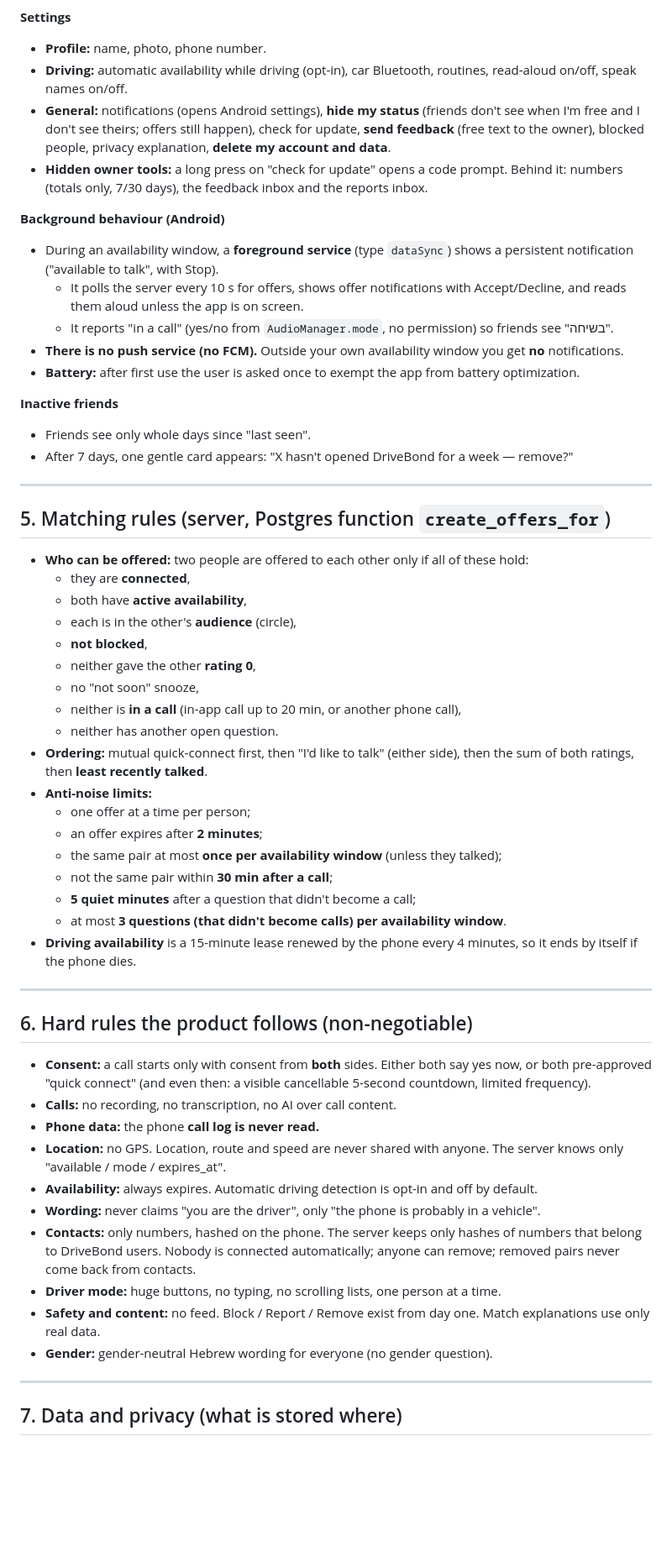
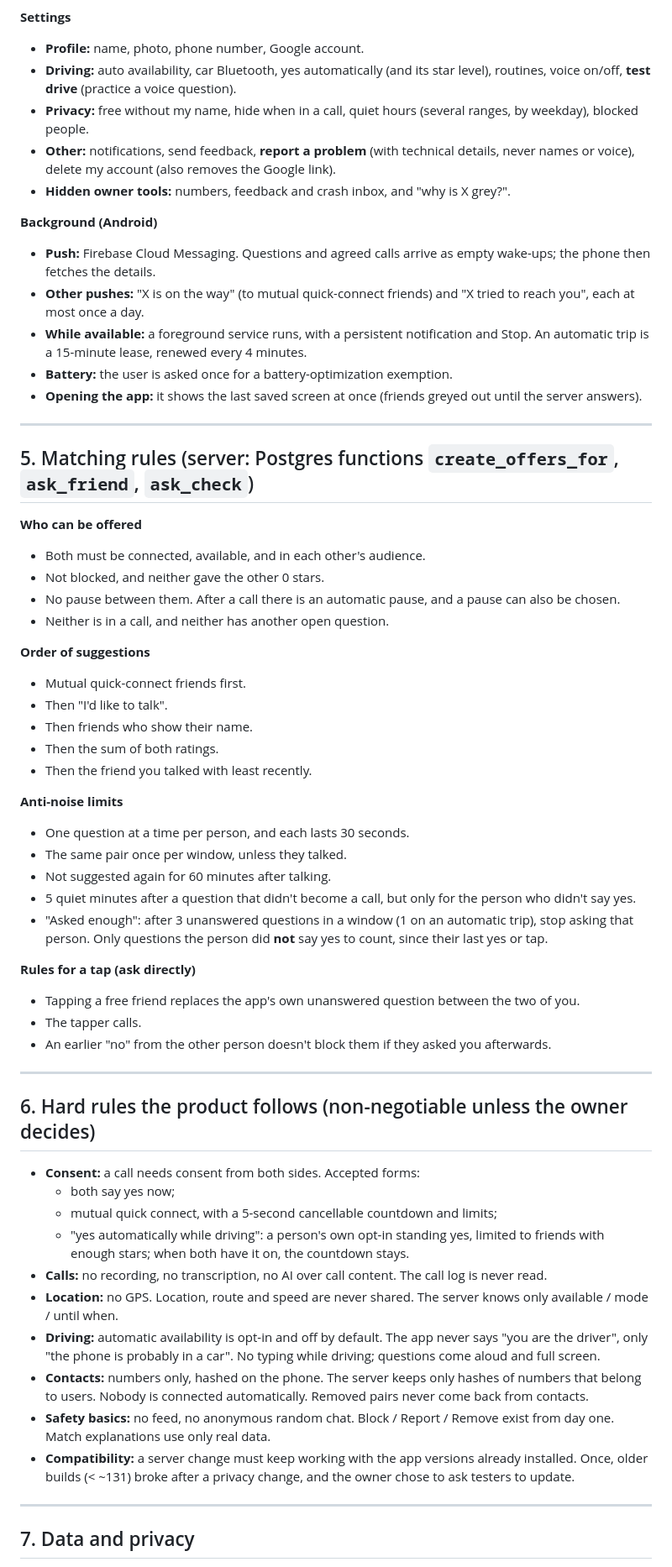
Before and after one commit to fenetnet/Drivetalk, a Markdown page: docs/ai-brief.md, the part around one of its changes. Shown at 84% size. Drawn GitHub-style; blank space fills up the shorter version.

```diff
--- a/docs/ai-brief.md
+++ b/docs/ai-brief.md
@@ -110,60 +94,63 @@ _Last updated: 2026-10-08 · build 85 · server schema 24_
 
 **Settings**
-- **Profile:** name, photo, phone number.
-- **Driving:** automatic availability while driving (opt-in), car Bluetooth, routines, read-aloud on/off, speak names on/off.
-- **General:** notifications (opens Android settings), **hide my status** (friends don't see when I'm free and I don't see theirs; offers still happen), check for update, **send feedback** (free text to the owner), blocked people, privacy explanation, **delete my account and data**.
-- **Hidden owner tools:** a long press on "check for update" opens a code prompt. Behind it: numbers (totals only, 7/30 days), the feedback inbox and the reports inbox.
+- **Profile:** name, photo, phone number, Google account.
+- **Driving:** auto availability, car Bluetooth, yes automatically (and its star level), routines, voice on/off, **test drive** (practice a voice question).
+- **Privacy:** free without my name, hide when in a call, quiet hours (several ranges, by weekday), blocked people.
+- **Other:** notifications, send feedback, **report a problem** (with technical details, never names or voice), delete my account (also removes the Google link).
+- **Hidden owner tools:** numbers, feedback and crash inbox, and "why is X grey?".
 
-**Background behaviour (Android)**
-- During an availability window, a **foreground service** (type `dataSync`) shows a persistent notification ("available to talk", with Stop).
-  - It polls the server every 10 s for offers, shows offer notifications with Accept/Decline, and reads them aloud unless the app is on screen.
-  - It reports "in a call" (yes/no from `AudioManager.mode`, no permission) so friends see "בשיחה".
-- **There is no push service (no FCM).** Outside your own availability window you get **no** notifications.
-- **Battery:** after first use the user is asked once to exempt the app from battery optimization.
-
-**Inactive friends**
-- Friends see only whole days since "last seen".
-- After 7 days, one gentle card appears: "X hasn't opened DriveBond for a week — remove?"
+**Background (Android)**
+- **Push:** Firebase Cloud Messaging. Questions and agreed calls arrive as empty wake-ups; the phone then fetches the details.
+- **Other pushes:** "X is on the way" (to mutual quick-connect friends) and "X tried to reach you", each at most once a day.
+- **While available:** a foreground service runs, with a persistent notification and Stop. An automatic trip is a 15-minute lease, renewed every 4 minutes.
+- **Battery:** the user is asked once for a battery-optimization exemption.
+- **Opening the app:** it shows the last saved screen at once (friends greyed out until the server answers).
 
 ---
 
-## 5. Matching rules (server, Postgres function `create_offers_for`)
+## 5. Matching rules (server: Postgres functions `create_offers_for`, `ask_friend`, `ask_check`)
 
-- **Who can be offered:** two people are offered to each other only if all of these hold:
-  - they are **connected**,
-  - both have **active availability**,
-  - each is in the other's **audience** (circle),
-  - **not blocked**,
-  - neither gave the other **rating 0**,
-  - no "not soon" snooze,
-  - neither is **in a call** (in-app call up to 20 min, or another phone call),
-  - neither has another open question.
-- **Ordering:** mutual quick-connect first, then "I'd like to talk" (either side), then the sum of both ratings, then **least recently talked**.
-- **Anti-noise limits:**
-  - one offer at a time per person;
-  - an offer expires after **2 minutes**;
-  - the same pair at most **once per availability window** (unless they talked);
-  - not the same pair within **30 min after a call**;
-  - **5 quiet minutes** after a question that didn't become a call;
-  - at most **3 questions (that didn't become calls) per availability window**.
-- **Driving availability** is a 15-minute lease renewed by the phone every 4 minutes, so it ends by itself if the phone dies.
+**Who can be offered**
+- Both must be connected, available, and in each other's audience.
+- Not blocked, and neither gave the other 0 stars.
+- No pause between them. After a call there is an automatic pause, and a pause can also be chosen.
+- Neither is in a call, and neither has another open question.
+
+**Order of suggestions**
+- Mutual quick-connect friends first.
+- Then "I'd like to talk".
+- Then friends who show their name.
+- Then the sum of both ratings.
+- Then the friend you talked with least recently.
+
+**Anti-noise limits**
+- One question at a time per person, and each lasts 30 seconds.
+- The same pair once per window, unless they talked.
+- Not suggested again for 60 minutes after talking.
+- 5 quiet minutes after a question that didn't become a call, but only for the person who didn't say yes.
+- "Asked enough": after 3 unanswered questions in a window (1 on an automatic trip), stop asking that person. Only questions the person did **not** say yes to count, since their last yes or tap.
+
+**Rules for a tap (ask directly)**
+- Tapping a free friend replaces the app's own unanswered question between the two of you.
+- The tapper calls.
+- An earlier "no" from the other person doesn't block them if they asked you afterwards.
 
 ---
 
-## 6. Hard rules the product follows (non-negotiable)
+## 6. Hard rules the product follows (non-negotiable unless the owner decides)
 
-- **Consent:** a call starts only with consent from **both** sides. Either both say yes now, or both pre-approved "quick connect" (and even then: a visible cancellable 5-second countdown, limited frequency).
-- **Calls:** no recording, no transcription, no AI over call content.
-- **Phone data:** the phone **call log is never read.**
-- **Location:** no GPS. Location, route and speed are never shared with anyone. The server knows only "available / mode / expires_at".
-- **Availability:** always expires. Automatic driving detection is opt-in and off by default.
-- **Wording:** never claims "you are the driver", only "the phone is probably in a vehicle".
-- **Contacts:** only numbers, hashed on the phone. The server keeps only hashes of numbers that belong to DriveBond users. Nobody is connected automatically; anyone can remove; removed pairs never come back from contacts.
-- **Driver mode:** huge buttons, no typing, no scrolling lists, one person at a time.
-- **Safety and content:** no feed. Block / Report / Remove exist from day one. Match explanations use only real data.
-- **Gender:** gender-neutral Hebrew wording for everyone (no gender question).
+- **Consent:** a call needs consent from both sides. Accepted forms:
+  - both say yes now;
+  - mutual quick connect, with a 5-second cancellable countdown and limits;
+  - "yes automatically while driving": a person's own opt-in standing yes, limited to friends with enough stars; when both have it on, the countdown stays.
+- **Calls:** no recording, no transcription, no AI over call content. The call log is never read.
+- **Location:** no GPS. Location, route and speed are never shared. The server knows only available / mode / until when.
+- **Driving:** automatic availability is opt-in and off by default. The app never says "you are the driver", only "the phone is probably in a car". No typing while driving; questions come aloud and full screen.
+- **Contacts:** numbers only, hashed on the phone. The server keeps only hashes of numbers that belong to users. Nobody is connected automatically. Removed pairs never come back from contacts.
+- **Safety basics:** no feed, no anonymous random chat. Block / Report / Remove exist from day one. Match explanations use only real data.
+- **Compatibility:** a server change must keep working with the app versions already installed. Once, older builds (< ~131) broke after a privacy change, and the owner chose to ask testers to update.
 
 ---
 
-## 7. Data and privacy (what is stored where)
+## 7. Data and privacy
 
```
Also changed, not shown: other parts of docs/ai-brief.md (+128 -139 lines).
